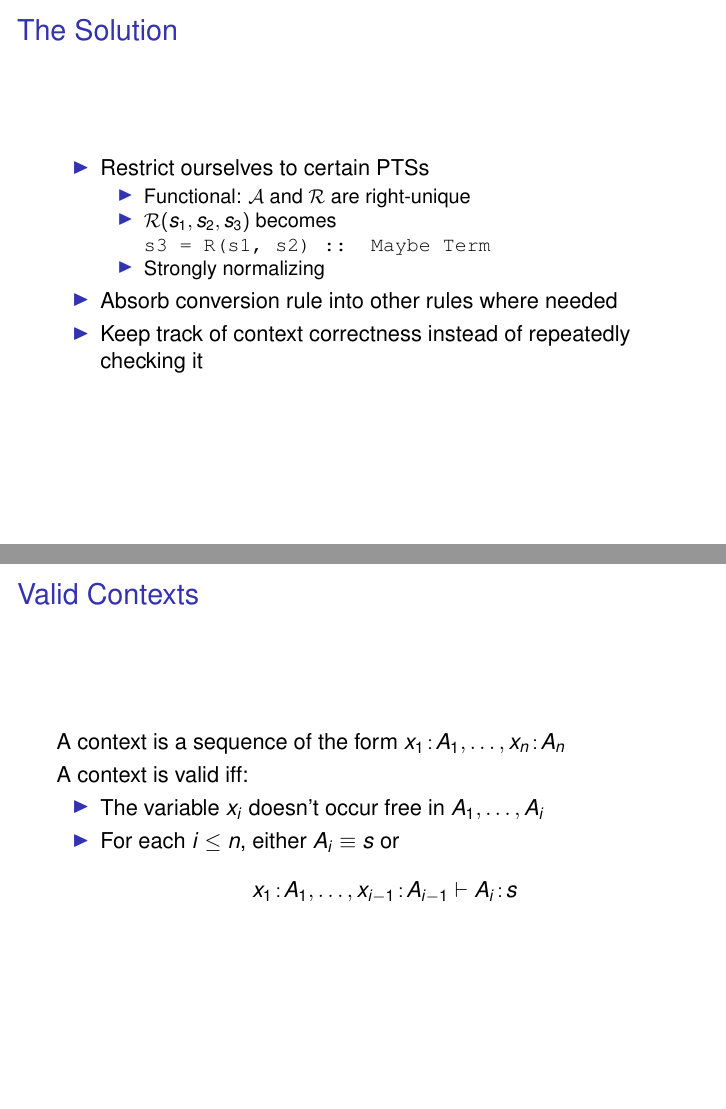
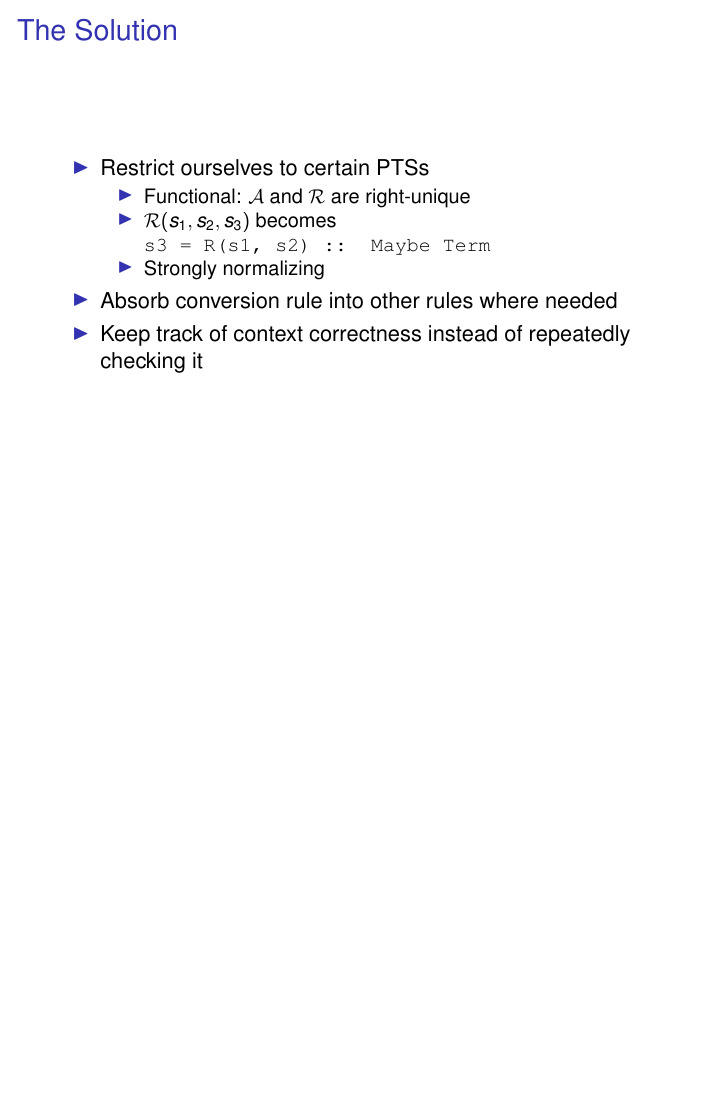
Before and after one commit to mklinik/radboud, LaTeX slides (type-theory-IMC010/klinik2012TypeTheoryPresentation.tex): pages 21 and 22 of 27 before the commit and page 21 of 26 after it, the two joined at a grey line, the shorter picture padded with empty space. Compiled offline with pdfLaTeX.

Commit message:
remove slide "Valid Context"

```diff
--- a/type-theory-IMC010/klinik2012TypeTheoryPresentation.tex
+++ b/type-theory-IMC010/klinik2012TypeTheoryPresentation.tex
@@ -506,25 +506,6 @@ typeSynthesis gamma M           = ...
 
 \end{frame}
 
-\begin{frame}{Valid Contexts}
-
-  A context is a sequence of the form $\oftype{x_1}{A_1}, \ldots, \oftype{x_n}{A_n}$
-
-  \smallskip
-
-  A context is valid iff:
-
-  \begin{itemize}
-    \item
-      The variable $x_i$ doesn't occur free in $A_1, \ldots, A_i$
-    \item
-      For each $i \leq n$, either $A_i \equiv s$ or
-        \begin{equation*}
-          \oftype{x_1}{A_1}, \ldots, \oftype{x_{i-1}}{A_{i-1}} \vdash \oftype{A_i}{s}
-        \end{equation*}
-  \end{itemize}
-
-\end{frame}
 
 \newcommand{\vcdash}{\vdash_{vc}}
 \newcommand{\vtdash}{\vdash_{vt}}
```
